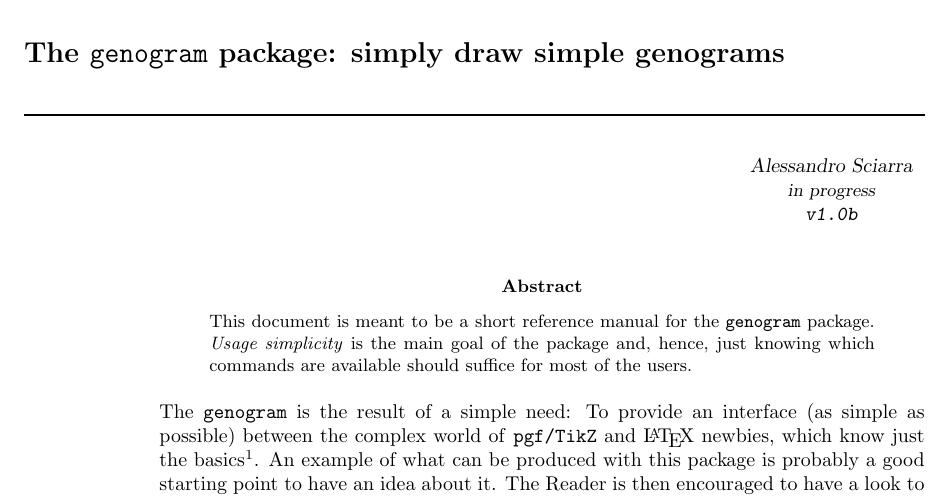
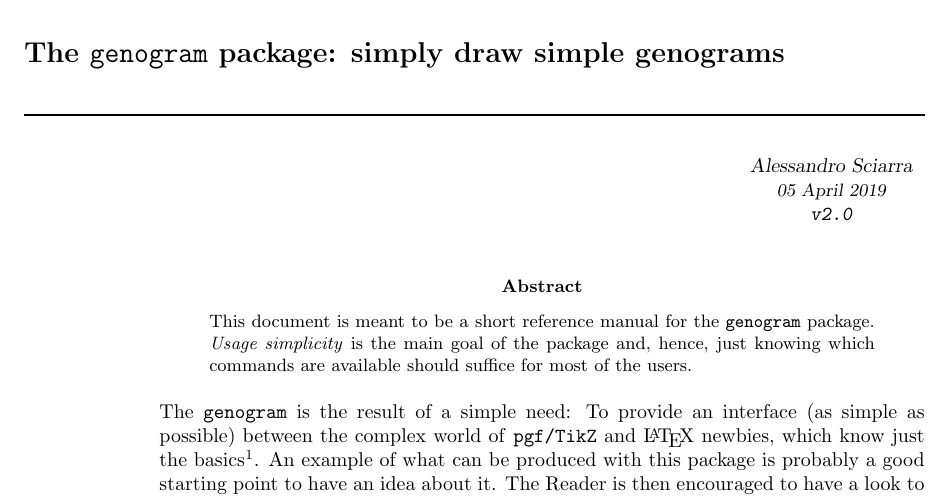
Before and after one commit to AxelKrypton/genogram, a LaTeX document (genogram_manual.tex, which reads genogram.sty): part of page 1 of 8, cut so that both start at the same text. Compiled offline with pdfLaTeX.

Commit message:
Bump version to 2.0

```diff
--- a/genogram.sty
+++ b/genogram.sty
@@ -12,7 +12,7 @@
 % LaTeX version 2005/12/01 or later.
 %============================================================%
 \NeedsTeXFormat{LaTeX2e}
-\ProvidesPackage{genogram}[2019/03/22 v1.0b Package to simply draw simple genograms]
+\ProvidesPackage{genogram}[2019/04/05 v2.0 Package to simply draw simple genograms]
 
 \RequirePackage{tikz}
 
--- a/genogram_manual.tex
+++ b/genogram_manual.tex
@@ -14,11 +14,11 @@
 \crefname{figure}{Figure}{Figures}
 \crefname{section}{Section}{Sections}
 
-\newcommand{\versionnumber}{1.0b}
+\newcommand{\versionnumber}{2.0}
 \title{The \pn\ package: simply draw simple genograms}
 \author{%
     \begin{tabular}{c}
-        Alessandro Sciarra\\ {\small in progress}\\ \texttt{v\versionnumber}
+        Alessandro Sciarra\\ {\small 05 April 2019}\\ \texttt{v\versionnumber}
     \end{tabular}
 }
 
```
Also changed, not shown: genogram_example.tex (+1 -0 lines), CHANGELOG.md, README.md, genogram_example.pdf, genogram_manual.pdf.
